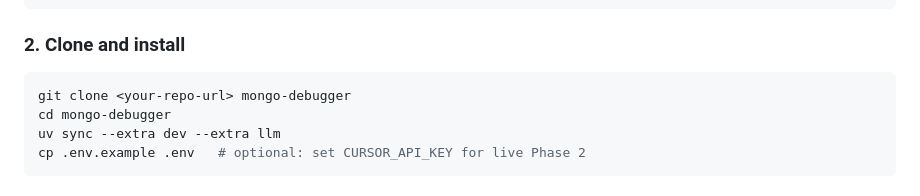
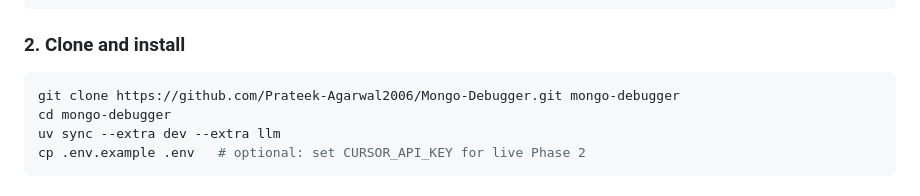
Before and after one commit to Prateek-Agarwal2006/Mongo-Debugger, a Markdown page: README.md, the part around the change. Drawn GitHub-style.

Commit message:
Point README clone URL at GitHub repository.

````diff
--- a/README.md
+++ b/README.md
@@ -41,7 +41,7 @@ uv python install 3.11
 ### 2. Clone and install
 
 ```bash
-git clone <your-repo-url> mongo-debugger
+git clone https://github.com/Prateek-Agarwal2006/Mongo-Debugger.git mongo-debugger
 cd mongo-debugger
 uv sync --extra dev --extra llm
 cp .env.example .env   # optional: set CURSOR_API_KEY for live Phase 2
````
